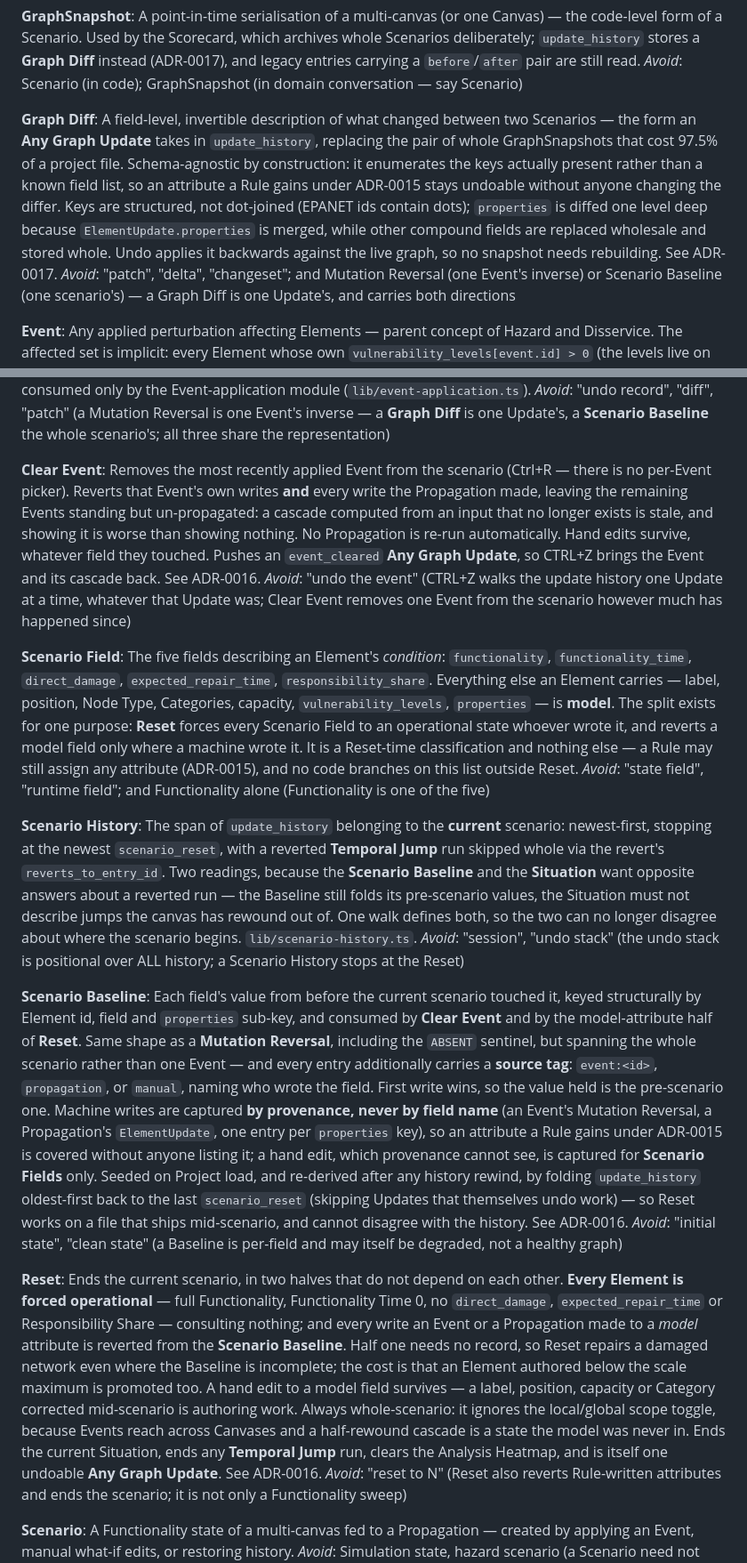
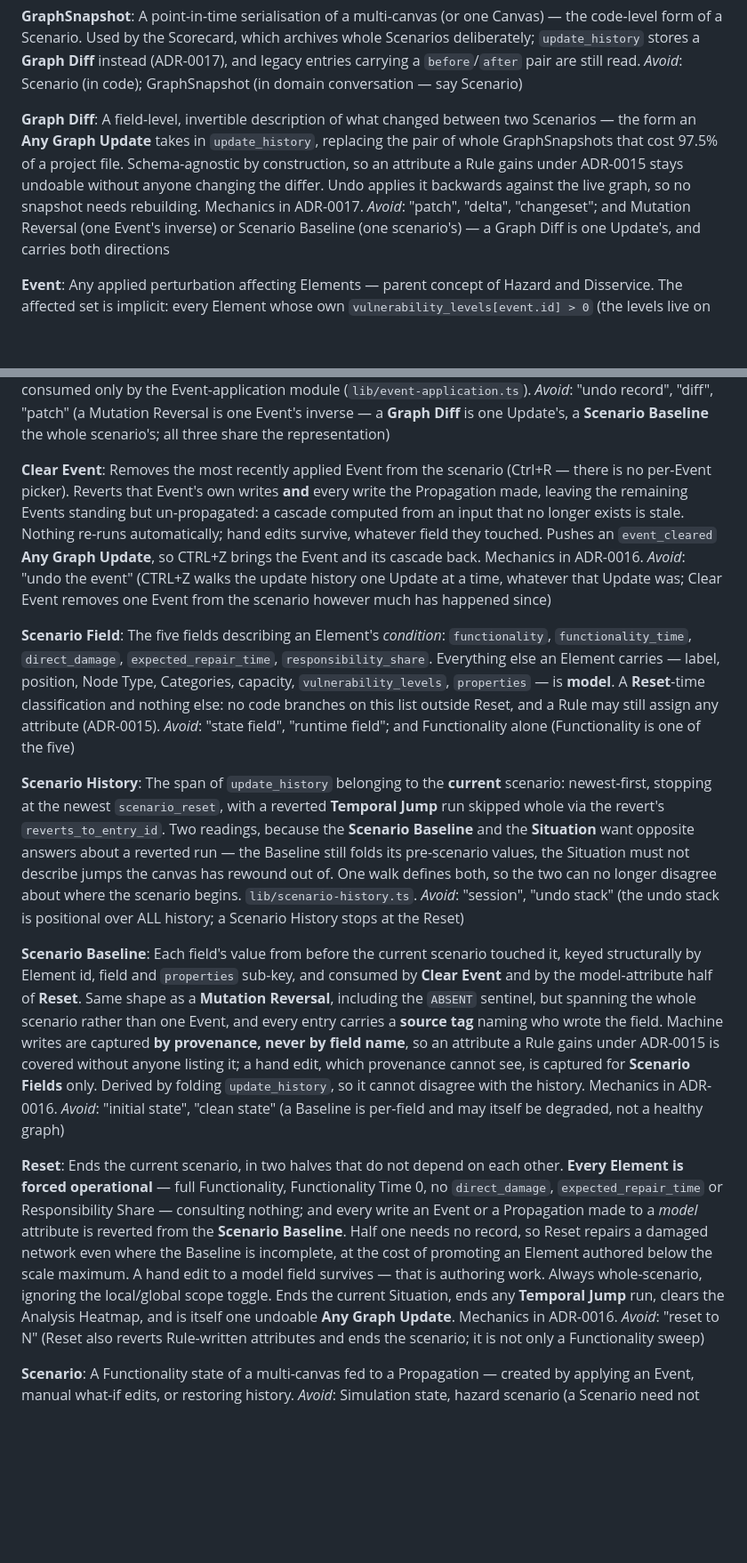
Before and after one commit to cascade-platform-org/CASCADE, a Markdown page: CONTEXT.md, 2 parts joined by grey strips. Shown at 89% size. Drawn GitHub-style; blank space fills up the shorter version.

```diff
--- a/CONTEXT.md
+++ b/CONTEXT.md
@@ -31,7 +31,7 @@ A point-in-time serialisation of a multi-canvas (or one Canvas) — the code-lev
 _Avoid_: Scenario (in code); GraphSnapshot (in domain conversation — say Scenario)
 
 **Graph Diff**:
-A field-level, invertible description of what changed between two Scenarios — the form an **Any Graph Update** takes in `update_history`, replacing the pair of whole GraphSnapshots that cost 97.5% of a project file. Schema-agnostic by construction: it enumerates the keys actually present rather than a known field list, so an attribute a Rule gains under ADR-0015 stays undoable without anyone changing the differ. Keys are structured, not dot-joined (EPANET ids contain dots); `properties` is diffed one level deep because `ElementUpdate.properties` is merged, while other compound fields are replaced wholesale and stored whole. Undo applies it backwards against the live graph, so no snapshot needs rebuilding. See ADR-0017.
+A field-level, invertible description of what changed between two Scenarios — the form an **Any Graph Update** takes in `update_history`, replacing the pair of whole GraphSnapshots that cost 97.5% of a project file. Schema-agnostic by construction, so an attribute a Rule gains under ADR-0015 stays undoable without anyone changing the differ. Undo applies it backwards against the live graph, so no snapshot needs rebuilding. Mechanics in ADR-0017.
 _Avoid_: "patch", "delta", "changeset"; and Mutation Reversal (one Event's inverse) or Scenario Baseline (one scenario's) — a Graph Diff is one Update's, and carries both directions
 
 **Event**:
@@ -51,11 +51,11 @@ The inverse of one Event application: every field it overwrote, keyed `"<element
 _Avoid_: "undo record", "diff", "patch" (a Mutation Reversal is one Event's inverse — a **Graph Diff** is one Update's, a **Scenario Baseline** the whole scenario's; all three share the representation)
 
 **Clear Event**:
-Removes the most recently applied Event from the scenario (Ctrl+R — there is no per-Event picker). Reverts that Event's own writes **and** every write the Propagation made, leaving the remaining Events standing but un-propagated: a cascade computed from an input that no longer exists is stale, and showing it is worse than showing nothing. No Propagation is re-run automatically. Hand edits survive, whatever field they touched. Pushes an `event_cleared` **Any Graph Update**, so CTRL+Z brings the Event and its cascade back. See ADR-0016.
+Removes the most recently applied Event from the scenario (Ctrl+R — there is no per-Event picker). Reverts that Event's own writes **and** every write the Propagation made, leaving the remaining Events standing but un-propagated: a cascade computed from an input that no longer exists is stale. Nothing re-runs automatically; hand edits survive, whatever field they touched. Pushes an `event_cleared` **Any Graph Update**, so CTRL+Z brings the Event and its cascade back. Mechanics in ADR-0016.
 _Avoid_: "undo the event" (CTRL+Z walks the update history one Update at a time, whatever that Update was; Clear Event removes one Event from the scenario however much has happened since)
 
 **Scenario Field**:
-The five fields describing an Element's *condition*: `functionality`, `functionality_time`, `direct_damage`, `expected_repair_time`, `responsibility_share`. Everything else an Element carries — label, position, Node Type, Categories, capacity, `vulnerability_levels`, `properties` — is **model**. The split exists for one purpose: **Reset** forces every Scenario Field to an operational state whoever wrote it, and reverts a model field only where a machine wrote it. It is a Reset-time classification and nothing else — a Rule may still assign any attribute (ADR-0015), and no code branches on this list outside Reset.
+The five fields describing an Element's *condition*: `functionality`, `functionality_time`, `direct_damage`, `expected_repair_time`, `responsibility_share`. Everything else an Element carries — label, position, Node Type, Categories, capacity, `vulnerability_levels`, `properties` — is **model**. A **Reset**-time classification and nothing else: no code branches on this list outside Reset, and a Rule may still assign any attribute (ADR-0015).
 _Avoid_: "state field", "runtime field"; and Functionality alone (Functionality is one of the five)
 
 **Scenario History**:
@@ -63,11 +63,11 @@ The span of `update_history` belonging to the **current** scenario: newest-first
 _Avoid_: "session", "undo stack" (the undo stack is positional over ALL history; a Scenario History stops at the Reset)
 
 **Scenario Baseline**:
-Each field's value from before the current scenario touched it, keyed structurally by Element id, field and `properties` sub-key, and consumed by **Clear Event** and by the model-attribute half of **Reset**. Same shape as a **Mutation Reversal**, including the `ABSENT` sentinel, but spanning the whole scenario rather than one Event — and every entry additionally carries a **source tag**: `event:<id>`, `propagation`, or `manual`, naming who wrote the field. First write wins, so the value held is the pre-scenario one. Machine writes are captured **by provenance, never by field name** (an Event's Mutation Reversal, a Propagation's `ElementUpdate`, one entry per `properties` key), so an attribute a Rule gains under ADR-0015 is covered without anyone listing it; a hand edit, which provenance cannot see, is captured for **Scenario Fields** only. Seeded on Project load, and re-derived after any history rewind, by folding `update_history` oldest-first back to the last `scenario_reset` (skipping Updates that themselves undo work) — so Reset works on a file that ships mid-scenario, and cannot disagree with the history. See ADR-0016.
+Each field's value from before the current scenario touched it, keyed structurally by Element id, field and `properties` sub-key, and consumed by **Clear Event** and by the model-attribute half of **Reset**. Same shape as a **Mutation Reversal**, including the `ABSENT` sentinel, but spanning the whole scenario rather than one Event, and every entry carries a **source tag** naming who wrote the field. Machine writes are captured **by provenance, never by field name**, so an attribute a Rule gains under ADR-0015 is covered without anyone listing it; a hand edit, which provenance cannot see, is captured for **Scenario Fields** only. Derived by folding `update_history`, so it cannot disagree with the history. Mechanics in ADR-0016.
 _Avoid_: "initial state", "clean state" (a Baseline is per-field and may itself be degraded, not a healthy graph)
 
 **Reset**:
-Ends the current scenario, in two halves that do not depend on each other. **Every Element is forced operational** — full Functionality, Functionality Time 0, no `direct_damage`, `expected_repair_time` or Responsibility Share — consulting nothing; and every write an Event or a Propagation made to a *model* attribute is reverted from the **Scenario Baseline**. Half one needs no record, so Reset repairs a damaged network even where the Baseline is incomplete; the cost is that an Element authored below the scale maximum is promoted too. A hand edit to a model field survives — a label, position, capacity or Category corrected mid-scenario is authoring work. Always whole-scenario: it ignores the local/global scope toggle, because Events reach across Canvases and a half-rewound cascade is a state the model was never in. Ends the current Situation, ends any **Temporal Jump** run, clears the Analysis Heatmap, and is itself one undoable **Any Graph Update**. See ADR-0016.
+Ends the current scenario, in two halves that do not depend on each other. **Every Element is forced operational** — full Functionality, Functionality Time 0, no `direct_damage`, `expected_repair_time` or Responsibility Share — consulting nothing; and every write an Event or a Propagation made to a *model* attribute is reverted from the **Scenario Baseline**. Half one needs no record, so Reset repairs a damaged network even where the Baseline is incomplete, at the cost of promoting an Element authored below the scale maximum. A hand edit to a model field survives — that is authoring work. Always whole-scenario, ignoring the local/global scope toggle. Ends the current Situation, ends any **Temporal Jump** run, clears the Analysis Heatmap, and is itself one undoable **Any Graph Update**. Mechanics in ADR-0016.
 _Avoid_: "reset to N" (Reset also reverts Rule-written attributes and ends the scenario; it is not only a Functionality sweep)
 
 **Scenario**:
```
Also changed, not shown: other parts of CONTEXT.md (+1 -1 lines), docs/project/architecture.md (+1 -1 lines), docs/project/requirements.md (+70 -77 lines).
